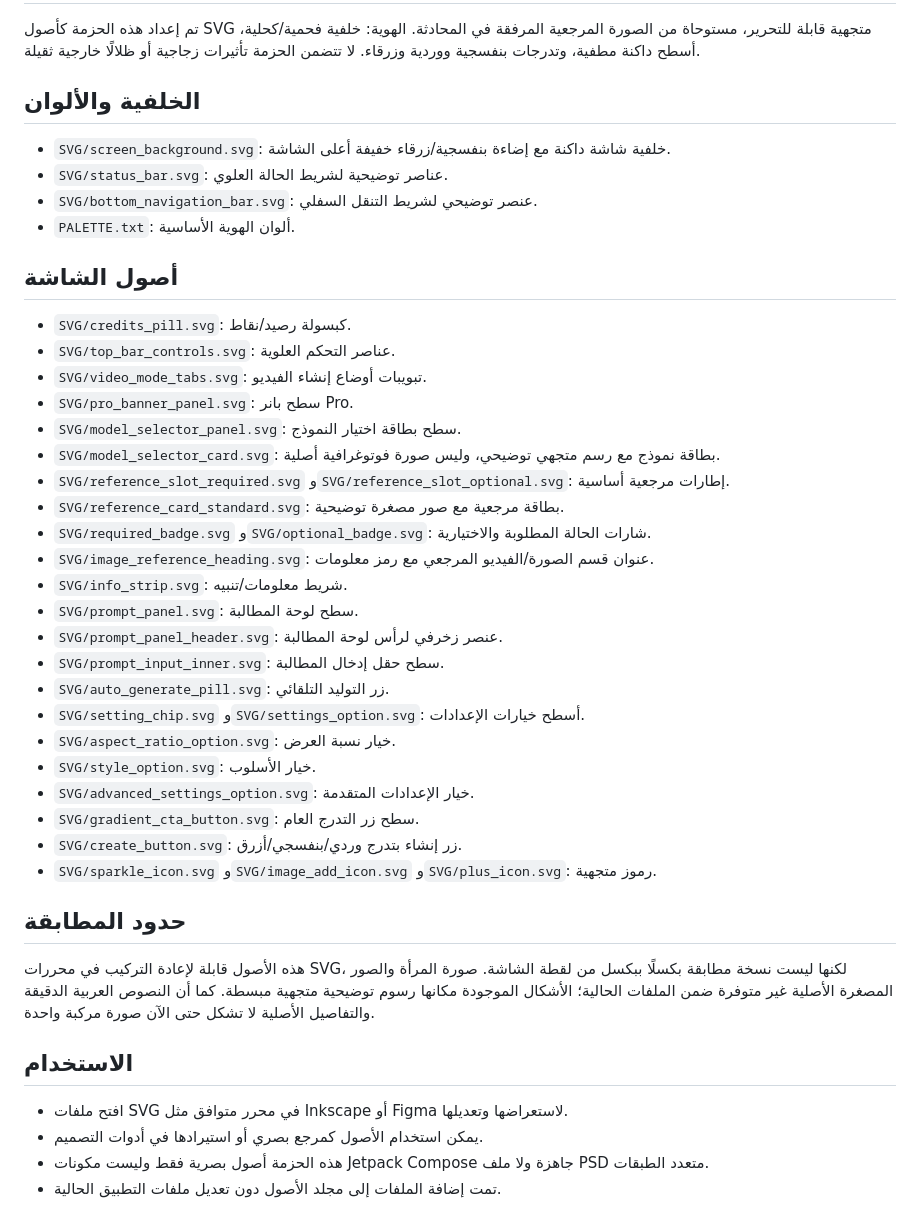
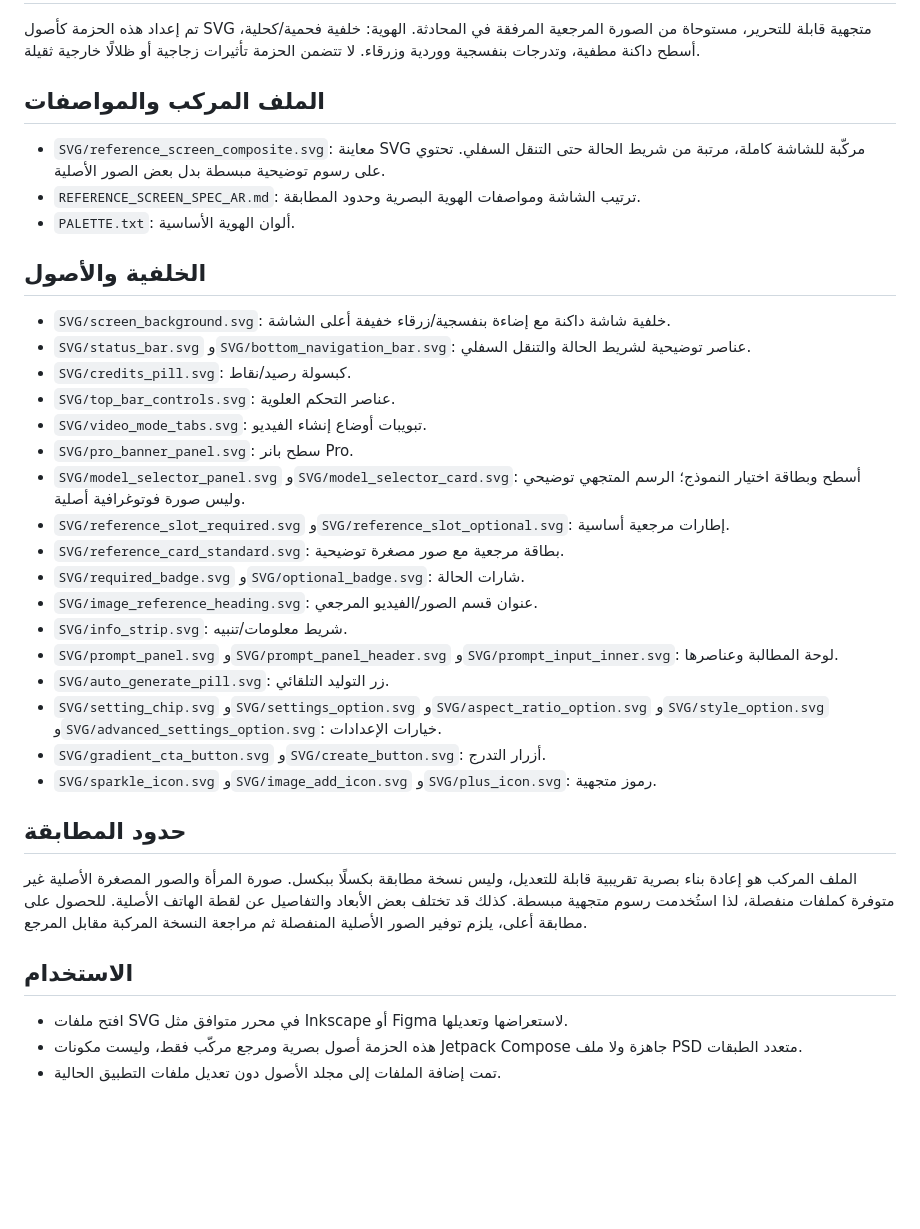
Before and after one commit to abdulrhmansabra/desigen, a Markdown page: AI_Shorts_Reusable_Visual_Assets/README_AR.md, the part around the change. Drawn GitHub-style; blank space fills up the shorter version.

Commit message:
Document full reference screen composite

```diff
--- a/AI_Shorts_Reusable_Visual_Assets/README_AR.md
+++ b/AI_Shorts_Reusable_Visual_Assets/README_AR.md
@@ -2,41 +2,34 @@
 
 تم إعداد هذه الحزمة كأصول SVG متجهية قابلة للتحرير، مستوحاة من الصورة المرجعية المرفقة في المحادثة. الهوية: خلفية فحمية/كحلية، أسطح داكنة مطفية، وتدرجات بنفسجية ووردية وزرقاء. لا تتضمن الحزمة تأثيرات زجاجية أو ظلالًا خارجية ثقيلة.
 
-## الخلفية والألوان
-- `SVG/screen_background.svg`: خلفية شاشة داكنة مع إضاءة بنفسجية/زرقاء خفيفة أعلى الشاشة.
-- `SVG/status_bar.svg`: عناصر توضيحية لشريط الحالة العلوي.
-- `SVG/bottom_navigation_bar.svg`: عنصر توضيحي لشريط التنقل السفلي.
+## الملف المركب والمواصفات
+- `SVG/reference_screen_composite.svg`: معاينة SVG مركّبة للشاشة كاملة، مرتبة من شريط الحالة حتى التنقل السفلي. تحتوي على رسوم توضيحية مبسطة بدل بعض الصور الأصلية.
+- `REFERENCE_SCREEN_SPEC_AR.md`: ترتيب الشاشة ومواصفات الهوية البصرية وحدود المطابقة.
 - `PALETTE.txt`: ألوان الهوية الأساسية.
 
-## أصول الشاشة
+## الخلفية والأصول
+- `SVG/screen_background.svg`: خلفية شاشة داكنة مع إضاءة بنفسجية/زرقاء خفيفة أعلى الشاشة.
+- `SVG/status_bar.svg` و`SVG/bottom_navigation_bar.svg`: عناصر توضيحية لشريط الحالة والتنقل السفلي.
 - `SVG/credits_pill.svg`: كبسولة رصيد/نقاط.
 - `SVG/top_bar_controls.svg`: عناصر التحكم العلوية.
 - `SVG/video_mode_tabs.svg`: تبويبات أوضاع إنشاء الفيديو.
 - `SVG/pro_banner_panel.svg`: سطح بانر Pro.
-- `SVG/model_selector_panel.svg`: سطح بطاقة اختيار النموذج.
-- `SVG/model_selector_card.svg`: بطاقة نموذج مع رسم متجهي توضيحي، وليس صورة فوتوغرافية أصلية.
+- `SVG/model_selector_panel.svg` و`SVG/model_selector_card.svg`: أسطح وبطاقة اختيار النموذج؛ الرسم المتجهي توضيحي وليس صورة فوتوغرافية أصلية.
 - `SVG/reference_slot_required.svg` و`SVG/reference_slot_optional.svg`: إطارات مرجعية أساسية.
 - `SVG/reference_card_standard.svg`: بطاقة مرجعية مع صور مصغرة توضيحية.
-- `SVG/required_badge.svg` و`SVG/optional_badge.svg`: شارات الحالة المطلوبة والاختيارية.
-- `SVG/image_reference_heading.svg`: عنوان قسم الصورة/الفيديو المرجعي مع رمز معلومات.
+- `SVG/required_badge.svg` و`SVG/optional_badge.svg`: شارات الحالة.
+- `SVG/image_reference_heading.svg`: عنوان قسم الصور/الفيديو المرجعي.
 - `SVG/info_strip.svg`: شريط معلومات/تنبيه.
-- `SVG/prompt_panel.svg`: سطح لوحة المطالبة.
-- `SVG/prompt_panel_header.svg`: عنصر زخرفي لرأس لوحة المطالبة.
-- `SVG/prompt_input_inner.svg`: سطح حقل إدخال المطالبة.
+- `SVG/prompt_panel.svg` و`SVG/prompt_panel_header.svg` و`SVG/prompt_input_inner.svg`: لوحة المطالبة وعناصرها.
 - `SVG/auto_generate_pill.svg`: زر التوليد التلقائي.
-- `SVG/setting_chip.svg` و`SVG/settings_option.svg`: أسطح خيارات الإعدادات.
-- `SVG/aspect_ratio_option.svg`: خيار نسبة العرض.
-- `SVG/style_option.svg`: خيار الأسلوب.
-- `SVG/advanced_settings_option.svg`: خيار الإعدادات المتقدمة.
-- `SVG/gradient_cta_button.svg`: سطح زر التدرج العام.
-- `SVG/create_button.svg`: زر إنشاء بتدرج وردي/بنفسجي/أزرق.
+- `SVG/setting_chip.svg` و`SVG/settings_option.svg` و`SVG/aspect_ratio_option.svg` و`SVG/style_option.svg` و`SVG/advanced_settings_option.svg`: خيارات الإعدادات.
+- `SVG/gradient_cta_button.svg` و`SVG/create_button.svg`: أزرار التدرج.
 - `SVG/sparkle_icon.svg` و`SVG/image_add_icon.svg` و`SVG/plus_icon.svg`: رموز متجهية.
 
 ## حدود المطابقة
-هذه الأصول قابلة لإعادة التركيب في محررات SVG، لكنها ليست نسخة مطابقة بكسلًا ببكسل من لقطة الشاشة. صورة المرأة والصور المصغرة الأصلية غير متوفرة ضمن الملفات الحالية؛ الأشكال الموجودة مكانها رسوم توضيحية متجهية مبسطة. كما أن النصوص العربية الدقيقة والتفاصيل الأصلية لا تشكل حتى الآن صورة مركبة واحدة.
+الملف المركب هو إعادة بناء بصرية تقريبية قابلة للتعديل، وليس نسخة مطابقة بكسلًا ببكسل. صورة المرأة والصور المصغرة الأصلية غير متوفرة كملفات منفصلة، لذا استُخدمت رسوم متجهية مبسطة. كذلك قد تختلف بعض الأبعاد والتفاصيل عن لقطة الهاتف الأصلية. للحصول على مطابقة أعلى، يلزم توفير الصور الأصلية المنفصلة ثم مراجعة النسخة المركبة مقابل المرجع.
 
 ## الاستخدام
 - افتح ملفات SVG في محرر متوافق مثل Inkscape أو Figma لاستعراضها وتعديلها.
-- يمكن استخدام الأصول كمرجع بصري أو استيرادها في أدوات التصميم.
-- هذه الحزمة أصول بصرية فقط وليست مكونات Jetpack Compose جاهزة ولا ملف PSD متعدد الطبقات.
+- هذه الحزمة أصول بصرية ومرجع مركّب فقط، وليست مكونات Jetpack Compose جاهزة ولا ملف PSD متعدد الطبقات.
 - تمت إضافة الملفات إلى مجلد الأصول دون تعديل ملفات التطبيق الحالية.
```
